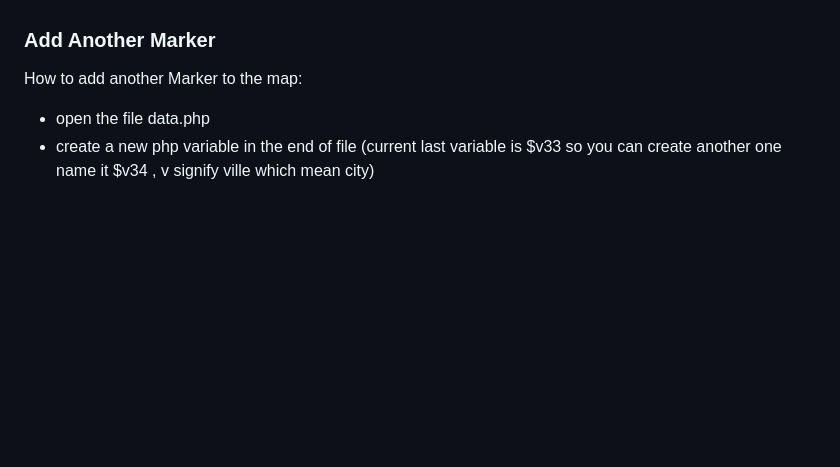
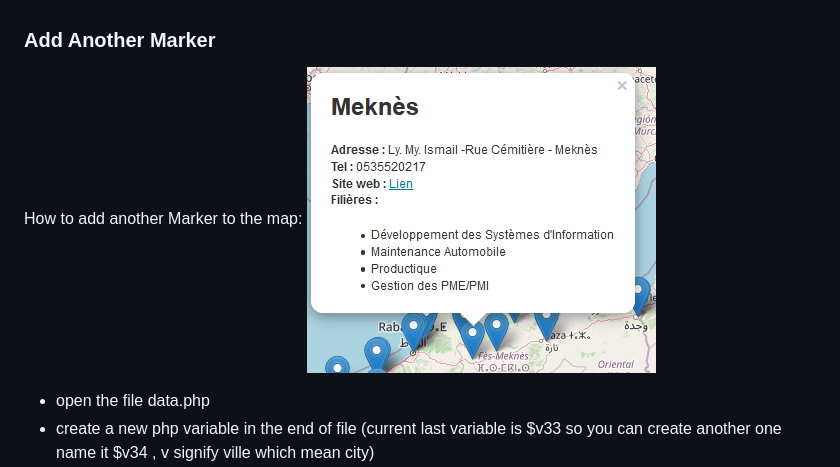
Before and after one commit to aminepa8/map-bts-centers, a Markdown page: README.md, the part around the change. Drawn GitHub-style; pictures changed too: pop-up-marker.png (added); blank space fills up the shorter version.

Commit message:
add pop-up screenshot to readme

```diff
--- a/README.md
+++ b/README.md
@@ -11,6 +11,7 @@ A map that show all bts centers and where are located...
 ### Add Another Marker
 
 How to add another Marker to the map:
+![Pop-up Screenshot](https://github.com/aminepa8/map-bts-centers/blob/master/pop-up-marker.png?raw=true)
 
 * open the file data.php
 * create a new php variable in the end of file (current last variable is $v33 so you can create another one name it $v34 , v signify ville which mean city)
```
